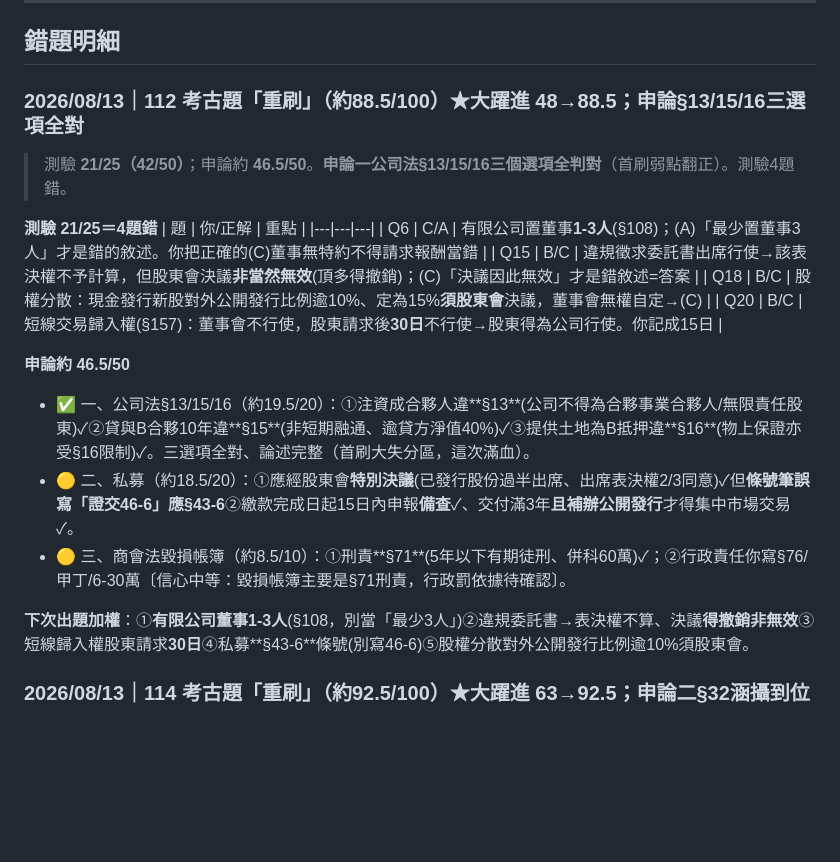
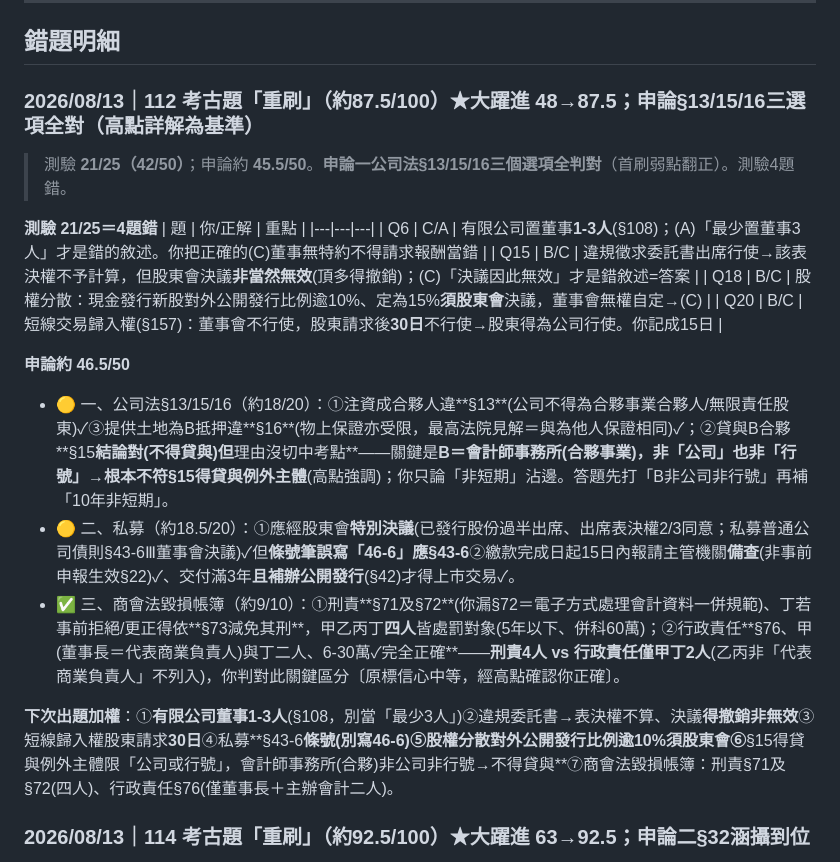
Before and after one commit to candoyeh-yc/accounting, a Markdown page: 三法/21_三法_錯題彙整.md, the part around the change. Rendered like a GitHub page; blank space fills up the shorter version.

Commit message:
112三法申論校對高點詳解：三②行政責任§76甲丁確認正確(原標中等)；補三①§72/§73、一②§15關鍵(B非公司非行號)、刑責4人vs行政2人區分；總分微調87.5
Co-Authored-By: Claude Opus 4.8 <noreply@anthropic.com>

```diff
--- a/三法/21_三法_錯題彙整.md
+++ b/三法/21_三法_錯題彙整.md
@@ -28,9 +28,9 @@
 
 ## 錯題明細
 
-### 2026/08/13｜112 考古題「重刷」（約88.5/100）★大躍進 48→88.5；申論§13/15/16三選項全對
+### 2026/08/13｜112 考古題「重刷」（約87.5/100）★大躍進 48→87.5；申論§13/15/16三選項全對（高點詳解為基準）
 
-> 測驗 **21/25（42/50）**；申論約 **46.5/50**。**申論一公司法§13/15/16三個選項全判對**（首刷弱點翻正）。測驗4題錯。
+> 測驗 **21/25（42/50）**；申論約 **45.5/50**。**申論一公司法§13/15/16三個選項全判對**（首刷弱點翻正）。測驗4題錯。
 
 **測驗 21/25＝4題錯**
 | 題 | 你/正解 | 重點 |
@@ -41,11 +41,11 @@
 | Q20 | B/C | 短線交易歸入權(§157)：董事會不行使，股東請求後**30日**不行使→股東得為公司行使。你記成15日 |
 
 **申論約 46.5/50**
-- ✅ 一、公司法§13/15/16（約19.5/20）：①注資成合夥人違**§13**(公司不得為合夥事業合夥人/無限責任股東)✓②貸與B合夥10年違**§15**(非短期融通、逾貸方淨值40%)✓③提供土地為B抵押違**§16**(物上保證亦受§16限制)✓。三選項全對、論述完整（首刷大失分區，這次滿血）。
-- 🟡 二、私募（約18.5/20）：①應經股東會**特別決議**(已發行股份過半出席、出席表決權2/3同意)✓但**條號筆誤寫「證交46-6」應§43-6**②繳款完成日起15日內申報**備查**✓、交付滿3年**且補辦公開發行**才得集中市場交易✓。
-- 🟡 三、商會法毀損帳簿（約8.5/10）：①刑責**§71**(5年以下有期徒刑、併科60萬)✓；②行政責任你寫§76/甲丁/6-30萬〔信心中等：毀損帳簿主要是§71刑責，行政罰依據待確認〕。
+- 🟡 一、公司法§13/15/16（約18/20）：①注資成合夥人違**§13**(公司不得為合夥事業合夥人/無限責任股東)✓③提供土地為B抵押違**§16**(物上保證亦受限，最高法院見解＝與為他人保證相同)✓；②貸與B合夥**§15**結論對(不得貸與)但**理由沒切中考點**——關鍵是**B＝會計師事務所(合夥事業)，非「公司」也非「行號」→根本不符§15得貸與例外主體**(高點強調)；你只論「非短期」沾邊。答題先打「B非公司非行號」再補「10年非短期」。
+- 🟡 二、私募（約18.5/20）：①應經股東會**特別決議**(已發行股份過半出席、出席表決權2/3同意；私募普通公司債則§43-6Ⅲ董事會決議)✓但**條號筆誤寫「46-6」應§43-6**②繳款完成日起15日內報請主管機關**備查**(非事前申報生效§22)✓、交付滿3年**且補辦公開發行**(§42)才得上市交易✓。
+- ✅ 三、商會法毀損帳簿（約9/10）：①刑責**§71及§72**(你漏§72＝電子方式處理會計資料一併規範)、丁若事前拒絕/更正得依**§73減免其刑**，甲乙丙丁**四人**皆處罰對象(5年以下、併科60萬)；②行政責任**§76、甲(董事長＝代表商業負責人)與丁二人、6-30萬✓完全正確**——**刑責4人 vs 行政責任僅甲丁2人**(乙丙非「代表商業負責人」不列入)，你判對此關鍵區分〔原標信心中等，經高點確認你正確〕。
 
-**下次出題加權**：①**有限公司董事1-3人**(§108，別當「最少3人」)②違規委託書→表決權不算、決議**得撤銷非無效**③短線歸入權股東請求**30日**④私募**§43-6**條號(別寫46-6)⑤股權分散對外公開發行比例逾10%須股東會。
+**下次出題加權**：①**有限公司董事1-3人**(§108，別當「最少3人」)②違規委託書→表決權不算、決議**得撤銷非無效**③短線歸入權股東請求**30日**④私募**§43-6**條號(別寫46-6)⑤股權分散對外公開發行比例逾10%須股東會⑥**§15得貸與例外主體限「公司或行號」，會計師事務所(合夥)非公司非行號→不得貸與**⑦商會法毀損帳簿：刑責§71及§72(四人)、行政責任§76(僅董事長＋主辦會計二人)。
 
 ### 2026/08/13｜114 考古題「重刷」（約92.5/100）★大躍進 63→92.5；申論二§32涵攝到位
 
```
